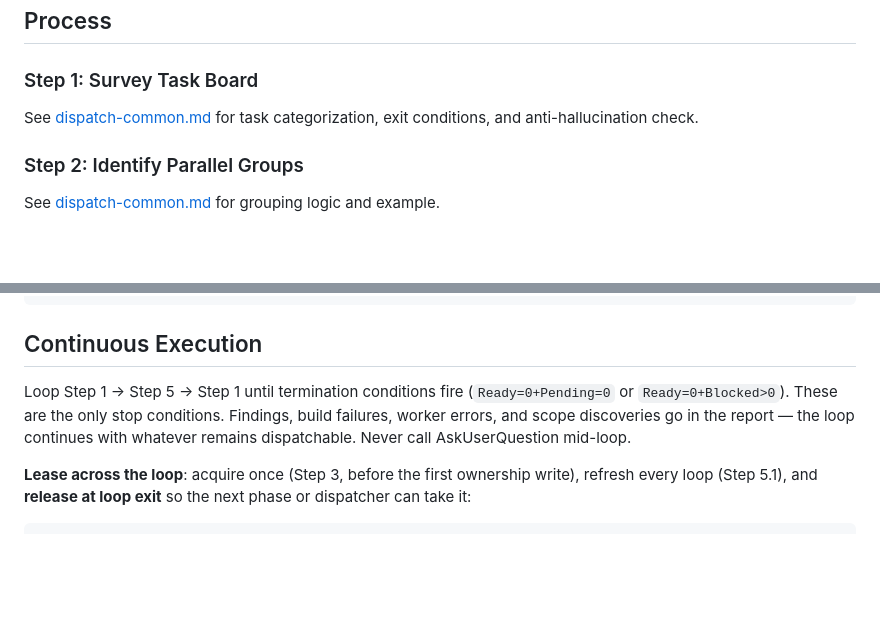
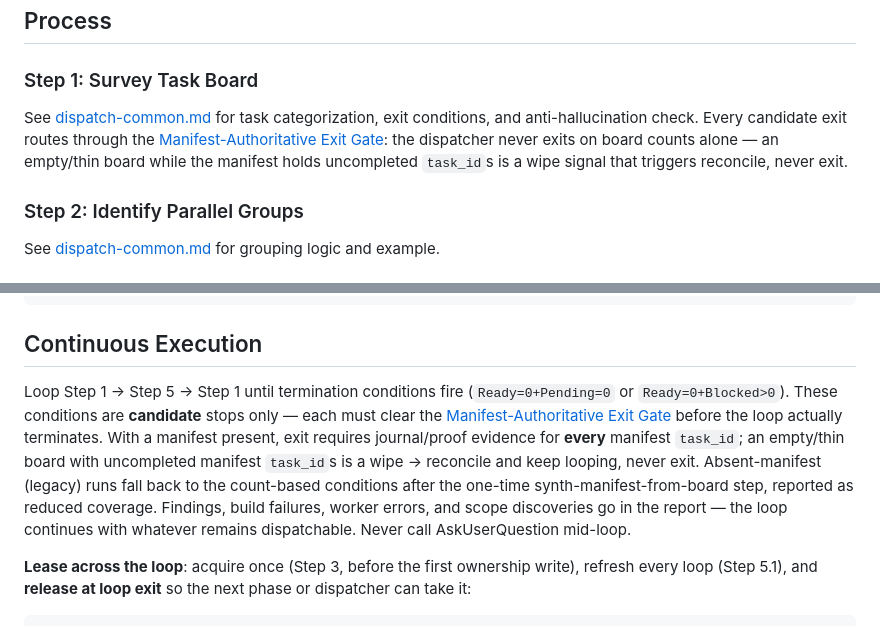
Before and after one commit to sighup/claude-workflow, a Markdown page: skills/cw-dispatch/SKILL.md, 2 parts joined by grey strips. Rendered like a GitHub page; blank space fills up the shorter version.

Commit message:
feat(dispatch): manifest-authoritative exit gate and wipe reconcile

```diff
--- a/skills/cw-dispatch/SKILL.md
+++ b/skills/cw-dispatch/SKILL.md
@@ -47,7 +47,7 @@ See [dispatch-common.md](references/dispatch-common.md#mandatory-first-action) f
 
 ### Step 1: Survey Task Board
 
-See [dispatch-common.md](references/dispatch-common.md#survey-task-board) for task categorization, exit conditions, and anti-hallucination check.
+See [dispatch-common.md](references/dispatch-common.md#survey-task-board) for task categorization, exit conditions, and anti-hallucination check. Every candidate exit routes through the [Manifest-Authoritative Exit Gate](references/dispatch-common.md#manifest-authoritative-exit-gate): the dispatcher never exits on board counts alone — an empty/thin board while the manifest holds uncompleted `task_id`s is a wipe signal that triggers reconcile, never exit.
 
 ### Step 2: Identify Parallel Groups
 
@@ -157,7 +157,7 @@ Progress: X/Y tasks complete
 
 ## Continuous Execution
 
-Loop Step 1 → Step 5 → Step 1 until termination conditions fire (`Ready=0+Pending=0` or `Ready=0+Blocked>0`). These are the only stop conditions. Findings, build failures, worker errors, and scope discoveries go in the report — the loop continues with whatever remains dispatchable. Never call AskUserQuestion mid-loop.
+Loop Step 1 → Step 5 → Step 1 until termination conditions fire (`Ready=0+Pending=0` or `Ready=0+Blocked>0`). These conditions are **candidate** stops only — each must clear the [Manifest-Authoritative Exit Gate](references/dispatch-common.md#manifest-authoritative-exit-gate) before the loop actually terminates. With a manifest present, exit requires journal/proof evidence for **every** manifest `task_id`; an empty/thin board with uncompleted manifest `task_id`s is a wipe → reconcile and keep looping, never exit. Absent-manifest (legacy) runs fall back to the count-based conditions after the one-time synth-manifest-from-board step, reported as reduced coverage. Findings, build failures, worker errors, and scope discoveries go in the report — the loop continues with whatever remains dispatchable. Never call AskUserQuestion mid-loop.
 
 **Lease across the loop**: acquire once (Step 3, before the first ownership write), refresh every loop (Step 5.1), and **release at loop exit** so the next phase or dispatcher can take it:
 
```
Also changed, not shown: 1 other file.
